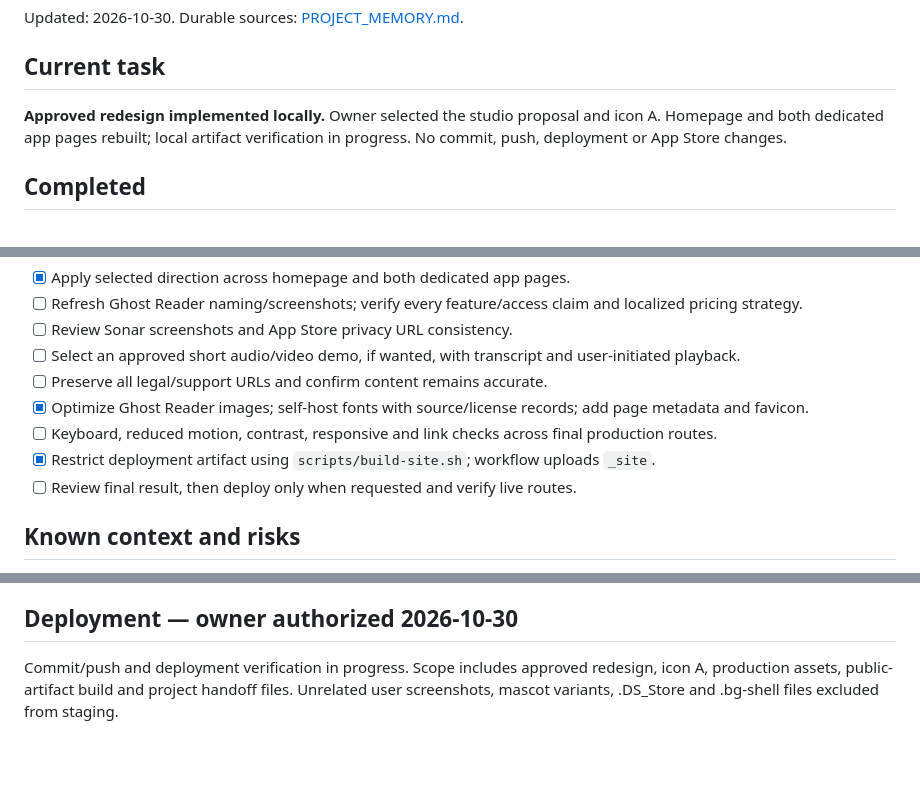
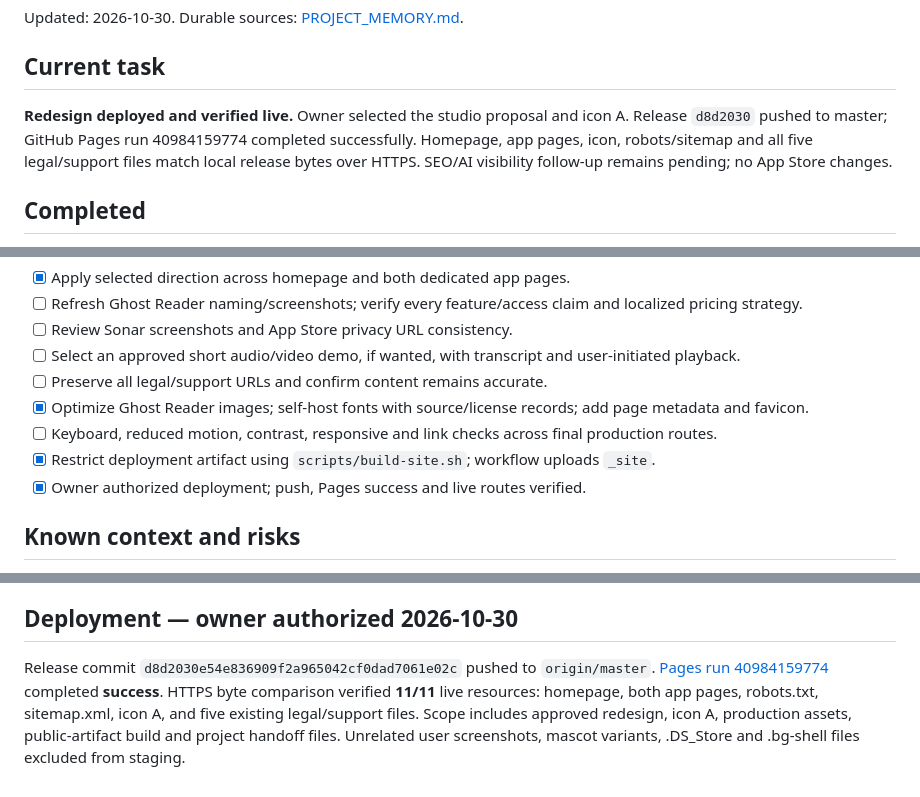
Before and after one commit to jancajas/jancajas.github.io, a Markdown page: project_tracker.md, 3 parts joined by grey strips. Drawn GitHub-style; blank space fills up the shorter version.

Commit message:
Record verified live deployment and search visibility backlog

```diff
--- a/project_tracker.md
+++ b/project_tracker.md
@@ -4,7 +4,7 @@ Updated: 2026-10-30. Durable sources: [PROJECT_MEMORY.md](PROJECT_MEMORY.md).
 
 ## Current task
 
-**Approved redesign implemented locally.** Owner selected the studio proposal and icon A. Homepage and both dedicated app pages rebuilt; local artifact verification in progress. No commit, push, deployment or App Store changes.
+**Redesign deployed and verified live.** Owner selected the studio proposal and icon A. Release `d8d2030` pushed to master; GitHub Pages run 40984159774 completed successfully. Homepage, app pages, icon, robots/sitemap and all five legal/support files match local release bytes over HTTPS. SEO/AI visibility follow-up remains pending; no App Store changes.
 
 ## Completed
 
@@ -45,7 +45,7 @@ Updated: 2026-10-30. Durable sources: [PROJECT_MEMORY.md](PROJECT_MEMORY.md).
 - [x] Optimize Ghost Reader images; self-host fonts with source/license records; add page metadata and favicon.
 - [ ] Keyboard, reduced motion, contrast, responsive and link checks across final production routes.
 - [x] Restrict deployment artifact using `scripts/build-site.sh`; workflow uploads `_site`.
-- [ ] Review final result, then deploy only when requested and verify live routes.
+- [x] Owner authorized deployment; push, Pages success and live routes verified.
 
 ## Known context and risks
 
@@ -94,4 +94,4 @@ Reference: [Google AI features and your website](https://developers.google.com/s
 
 ## Deployment — owner authorized 2026-10-30
 
-Commit/push and deployment verification in progress. Scope includes approved redesign, icon A, production assets, public-artifact build and project handoff files. Unrelated user screenshots, mascot variants, .DS_Store and .bg-shell files excluded from staging.
+Release commit `d8d2030e54e836909f2a965042cf0dad7061e02c` pushed to `origin/master`. [Pages run 40984159774](https://github.com/jancajas/jancajas.github.io/actions/runs/40984159774) completed **success**. HTTPS byte comparison verified **11/11** live resources: homepage, both app pages, robots.txt, sitemap.xml, icon A, and five existing legal/support files. Scope includes approved redesign, icon A, production assets, public-artifact build and project handoff files. Unrelated user screenshots, mascot variants, .DS_Store and .bg-shell files excluded from staging.
```
Also changed, not shown: PROJECT_MEMORY.md (+4 -0 lines).
